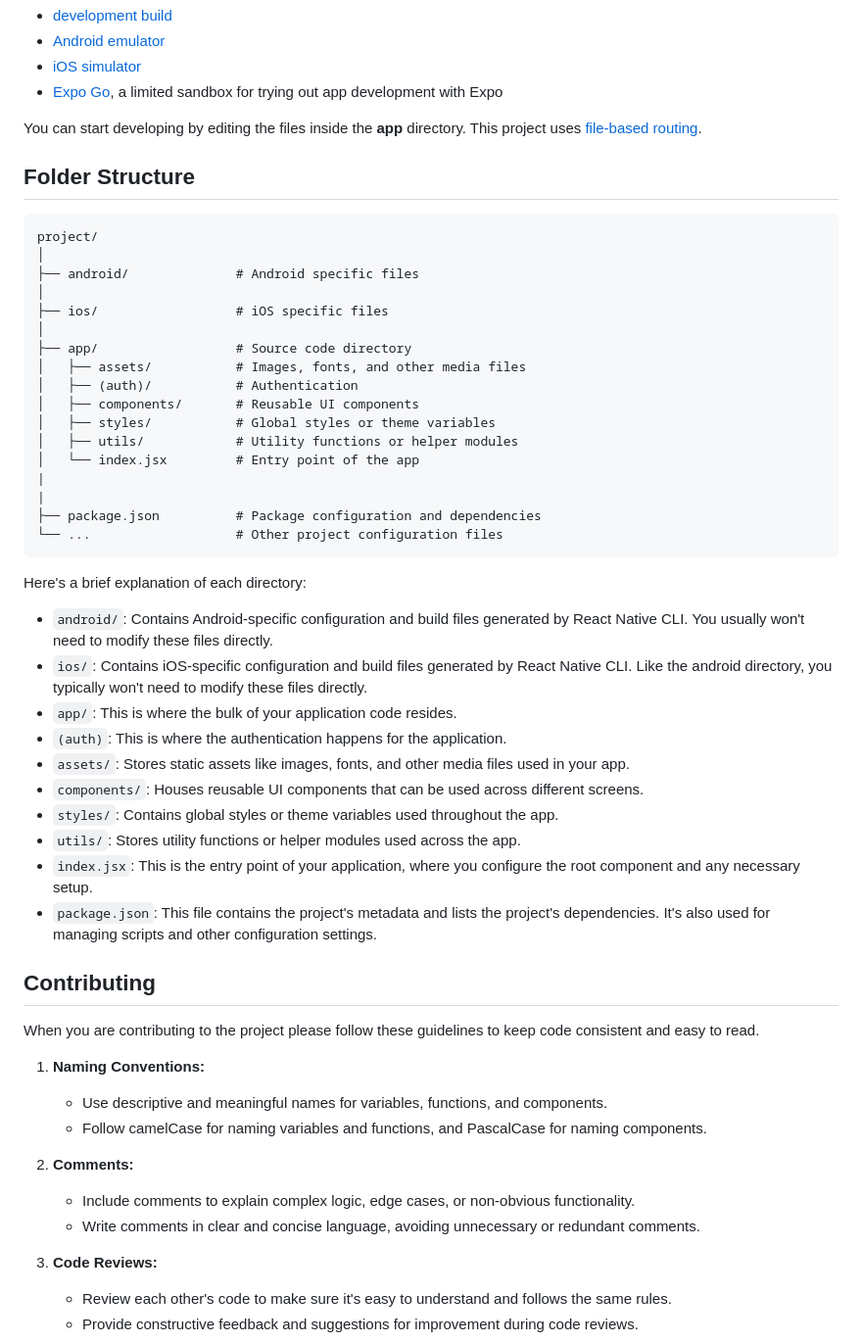
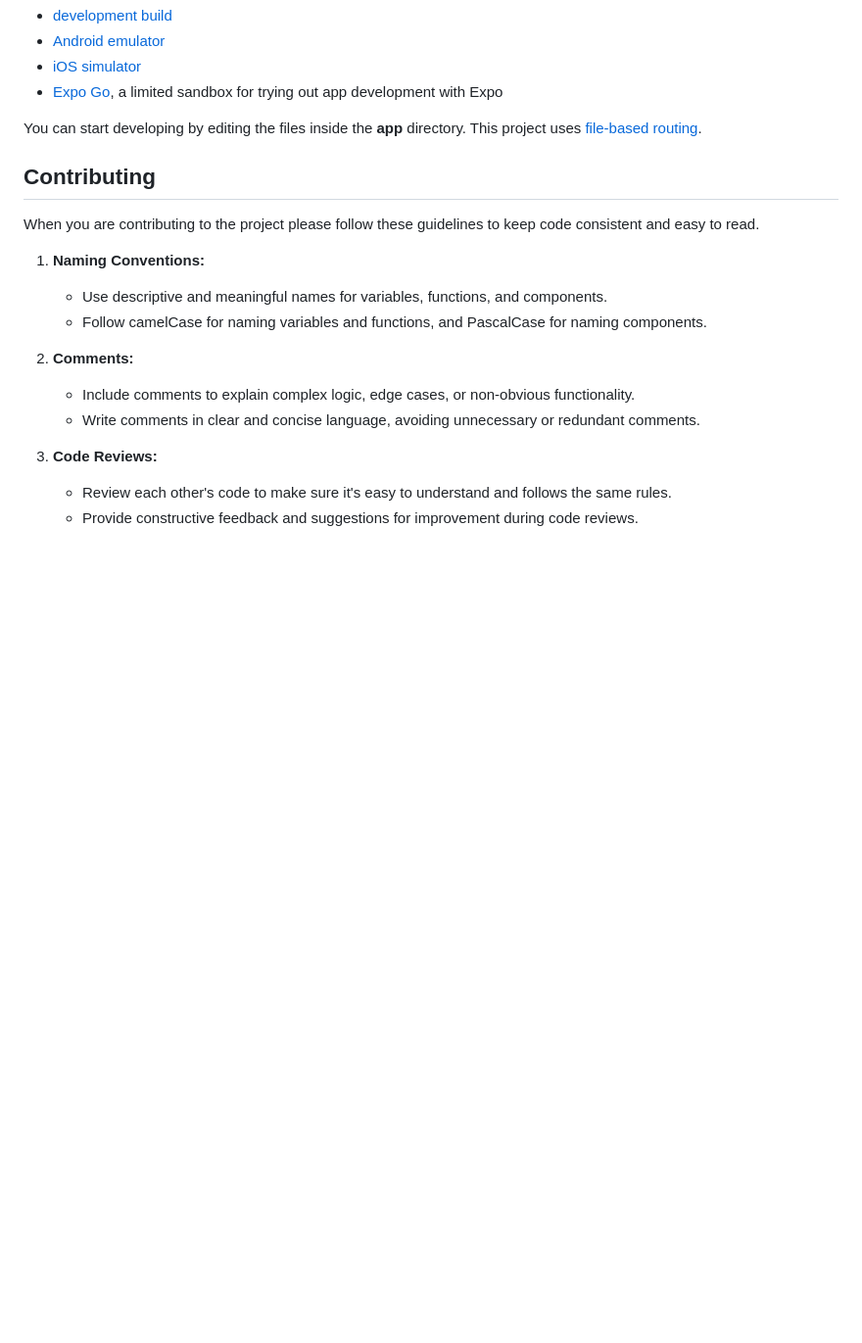
Before and after one commit to bherna33/FlavaQuest, a Markdown page: README.md, the part around the change printed below. Shown: that part at 98% size. GitHub-like rendering; blank space fills up the shorter version.

````diff
--- a/README.md
+++ b/README.md
@@ -30,41 +29,6 @@ In the output, you'll find options to open the app in a
 - [Expo Go](https://expo.dev/go), a limited sandbox for trying out app development with Expo
 
 You can start developing by editing the files inside the **app** directory. This project uses [file-based routing](https://docs.expo.dev/router/introduction).
-
-
-## Folder Structure
-```
-project/
-│
-├── android/              # Android specific files
-│
-├── ios/                  # iOS specific files
-│
-├── app/                  # Source code directory
-│   ├── assets/           # Images, fonts, and other media files
-│   ├── (auth)/           # Authentication
-│   ├── components/       # Reusable UI components
-│   ├── styles/           # Global styles or theme variables
-│   ├── utils/            # Utility functions or helper modules
-│   └── index.jsx         # Entry point of the app
-|
-|
-├── package.json          # Package configuration and dependencies
-└── ...                   # Other project configuration files
-```
-
-Here's a brief explanation of each directory:
-
-* `android/`: Contains Android-specific configuration and build files generated by React Native CLI. You usually won't need to modify these files directly.
-* `ios/`: Contains iOS-specific configuration and build files generated by React Native CLI. Like the android directory, you typically won't need to modify these files directly.
-* `app/`: This is where the bulk of your application code resides.
-* `(auth)`: This is where the authentication happens for the application.
-* `assets/`: Stores static assets like images, fonts, and other media files used in your app.
-* `components/`: Houses reusable UI components that can be used across different screens.
-* `styles/`: Contains global styles or theme variables used throughout the app.
-* `utils/`: Stores utility functions or helper modules used across the app.
-* `index.jsx`: This is the entry point of your application, where you configure the root component and any necessary setup.
-* `package.json`: This file contains the project's metadata and lists the project's dependencies. It's also used for managing scripts and other configuration settings.
 
 
 ## Contributing
````
Also changed, not shown: other parts of README.md (+0 -2 lines).
